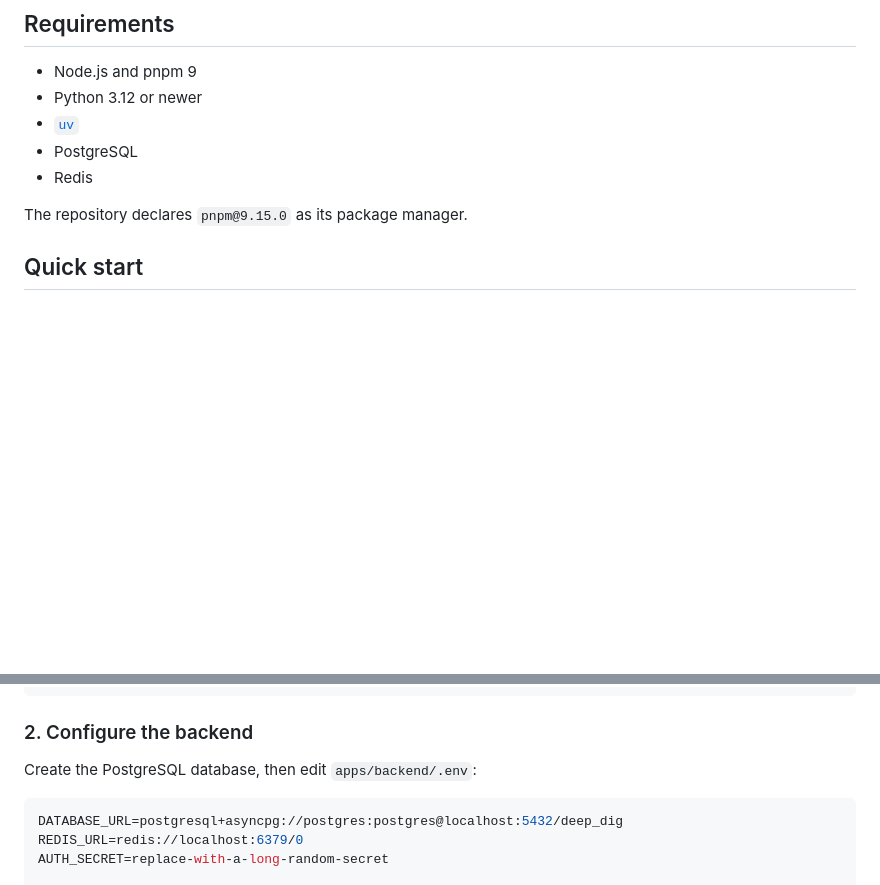
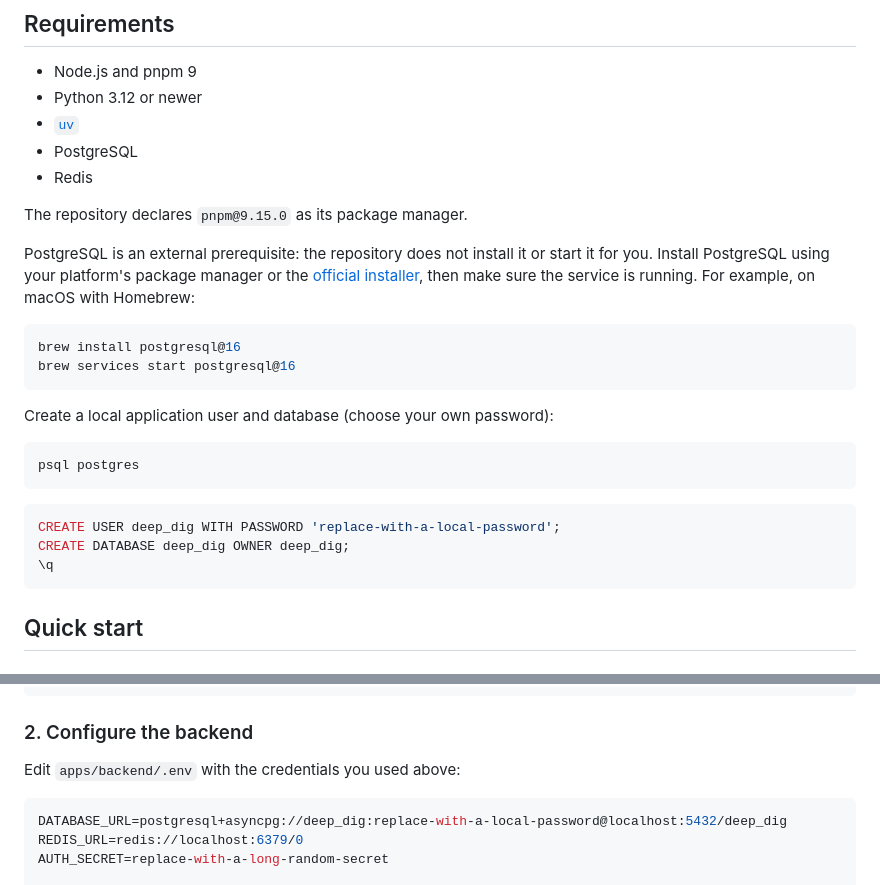
Before and after one commit to cpb-cbb/deep-dig, a Markdown page: README.md, 2 parts joined by grey strips. Drawn GitHub-style; blank space fills up the shorter version.

````diff
--- a/README.md
+++ b/README.md
@@ -58,6 +58,27 @@ PDF
 
 The repository declares `pnpm@9.15.0` as its package manager.
 
+PostgreSQL is an external prerequisite: the repository does not install it or start it for you.
+Install PostgreSQL using your platform's package manager or the [official installer](https://www.postgresql.org/download/),
+then make sure the service is running. For example, on macOS with Homebrew:
+
+```bash
+brew install postgresql@16
+brew services start postgresql@16
+```
+
+Create a local application user and database (choose your own password):
+
+```bash
+psql postgres
+```
+
+```sql
+CREATE USER deep_dig WITH PASSWORD 'replace-with-a-local-password';
+CREATE DATABASE deep_dig OWNER deep_dig;
+\q
+```
+
 ## Quick start
 
 ### 1. Install dependencies
@@ -74,10 +95,10 @@ cp .env.example .env
 
 ### 2. Configure the backend
 
-Create the PostgreSQL database, then edit `apps/backend/.env`:
+Edit `apps/backend/.env` with the credentials you used above:
 
 ```env
-DATABASE_URL=postgresql+asyncpg://postgres:postgres@localhost:5432/deep_dig
+DATABASE_URL=postgresql+asyncpg://deep_dig:replace-with-a-local-password@localhost:5432/deep_dig
 REDIS_URL=redis://localhost:6379/0
 AUTH_SECRET=replace-with-a-long-random-secret
 
````
Also changed, not shown: README.zh-CN.md (+25 -4 lines).
